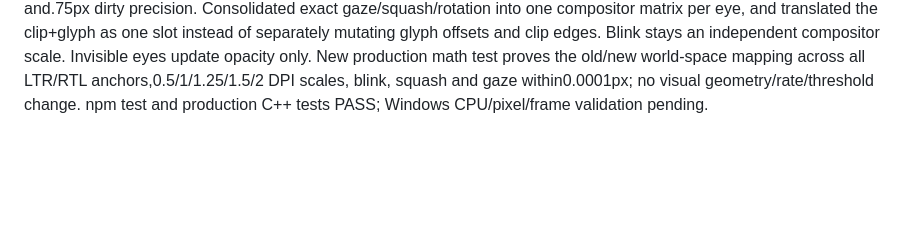
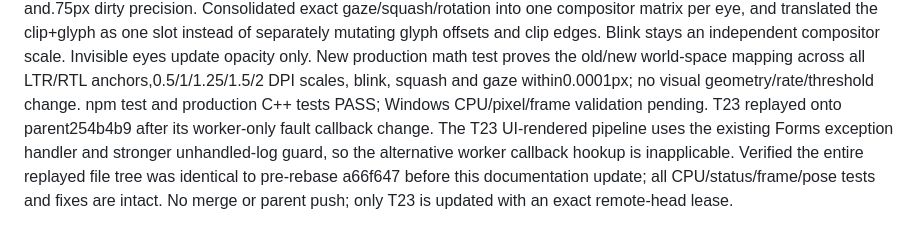
Before and after one commit to waliddawood999-ctrl/islandly, a Markdown page: docs/HANDOFF.md, the part around the change. GitHub-like rendering; blank space fills up the shorter version.

Commit message:
docs(native): record unchanged validated pipeline over latest parent

```diff
--- a/docs/HANDOFF.md
+++ b/docs/HANDOFF.md
@@ -875,3 +875,4 @@ T23 stacked resume follow-up: latest parent advanced to3c5659b while the draft w
 T23 acb54b8 T13 guards passed (overlay53.56/55.77MB, AppBar54.17/56.46MB; existing full diagnostic CPU0.338/0.492% under1%). Log review nevertheless caught a real Status() InvalidOperationException when a panel process exited between Job PID lookup and metadata access; the old code also incremented RAM before all fields succeeded, risking a total without a corresponding process row. Capture complete immutable process observations first, omit only expected exited/reaped-handle errors, and commit totals/CPU history only after a complete row. New deterministic production test forces exit after memory read, checks real live/reaped PIDs and preserves access-denied errors. Strengthened the existing footprint test to fail on logged host ui-thread/fatal errors, rather than accepting green measurements with a hidden exception. Original process accounting, samples and limits unchanged; no extra shipped binary/process.
 T23 final replay over latest T21 0007e48 (includes b0dd96c): parent introduced an alternative worker-draw/region-off pipeline during CI. Kept T23's already measured GPU-fence/private-target/single-inflight pipeline byte-for-byte in Motion.cs/Renderer.cpp; it passed full Overlay/AppBar CPU, alpha, z-order and liquid guards at acb54b8. Added the parent's new wall-time diagnostics without removing any existing test line. Squashed only T23's private history after creating local-only backup codex/T23-local-backup-7841a8a and verified the entire pre/post-squash file tree hash was identical. No merge, no parent push; only T23 will be force-with-lease updated. Exited-process atomic sampling and the stronger no-unhandled-host-error footprint guard still require new-head CI proof.
 T23 66a573b full AppBar guard caught moving-eye CPU0.56863% at unchanged0.5% (UI250ms plus graphics threads,367 redraws,1147 cursor reads, only1 accepted foreground event). Kept62ms polling and.75px dirty precision. Consolidated exact gaze/squash/rotation into one compositor matrix per eye, and translated the clip+glyph as one slot instead of separately mutating glyph offsets and clip edges. Blink stays an independent compositor scale. Invisible eyes update opacity only. New production math test proves the old/new world-space mapping across all LTR/RTL anchors,0.5/1/1.25/1.5/2 DPI scales, blink, squash and gaze within0.0001px; no visual geometry/rate/threshold change. npm test and production C++ tests PASS; Windows CPU/pixel/frame validation pending.
+T23 replayed onto parent254b4b9 after its worker-only fault callback change. The T23 UI-rendered pipeline uses the existing Forms exception handler and stronger unhandled-log guard, so the alternative worker callback hookup is inapplicable. Verified the entire replayed file tree was identical to pre-rebase a66f647 before this documentation update; all CPU/status/frame/pose tests and fixes are intact. No merge or parent push; only T23 is updated with an exact remote-head lease.
```
Also changed, not shown: docs/TASKS.md (+1 -1 lines).
